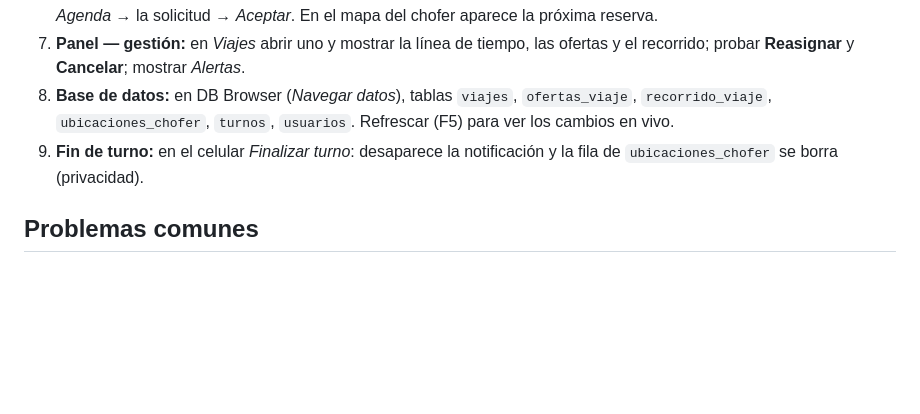
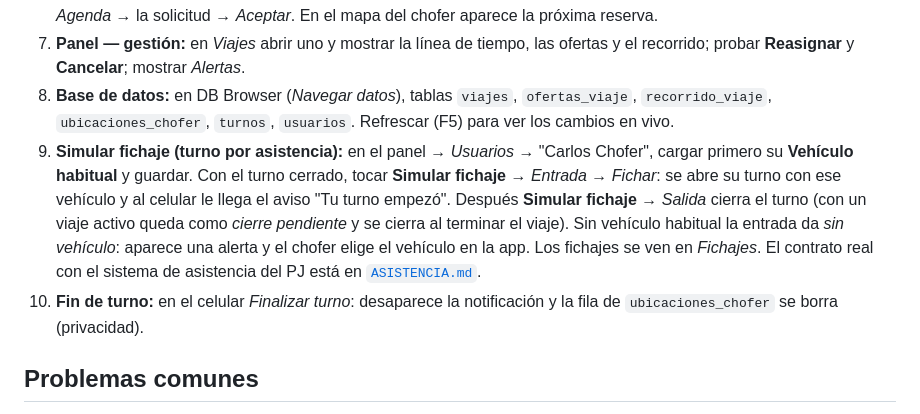
Before and after one commit to facundo7825/control-vehicular, a Markdown page: docs/DEMO.md, the part around the change. GitHub-like rendering; blank space fills up the shorter version.

Commit message:
docs: contrato de eventos de asistencia para el Poder Judicial
Co-Authored-By: Claude Opus 5.5 <noreply@anthropic.com>

```diff
--- a/docs/DEMO.md
+++ b/docs/DEMO.md
@@ -61,7 +61,8 @@ Datos de demo: vehículos AB123CD, AC456EF y AD789GH; "Juez" marcado como cargo
 6. **Reserva:** como Ana → *Reservar para más tarde* → mañana a las 10:00 → elegir a Carlos → confirmar. En el celular: *Agenda* → la solicitud → *Aceptar*. En el mapa del chofer aparece la próxima reserva.
 7. **Panel — gestión:** en *Viajes* abrir uno y mostrar la línea de tiempo, las ofertas y el recorrido; probar **Reasignar** y **Cancelar**; mostrar *Alertas*.
 8. **Base de datos:** en DB Browser (*Navegar datos*), tablas `viajes`, `ofertas_viaje`, `recorrido_viaje`, `ubicaciones_chofer`, `turnos`, `usuarios`. Refrescar (F5) para ver los cambios en vivo.
-9. **Fin de turno:** en el celular *Finalizar turno*: desaparece la notificación y la fila de `ubicaciones_chofer` se borra (privacidad).
+9. **Simular fichaje (turno por asistencia):** en el panel → *Usuarios* → "Carlos Chofer", cargar primero su **Vehículo habitual** y guardar. Con el turno cerrado, tocar **Simular fichaje** → *Entrada* → *Fichar*: se abre su turno con ese vehículo y al celular le llega el aviso "Tu turno empezó". Después **Simular fichaje** → *Salida* cierra el turno (con un viaje activo queda como *cierre pendiente* y se cierra al terminar el viaje). Sin vehículo habitual la entrada da *sin vehículo*: aparece una alerta y el chofer elige el vehículo en la app. Los fichajes se ven en *Fichajes*. El contrato real con el sistema de asistencia del PJ está en [`ASISTENCIA.md`](ASISTENCIA.md).
+10. **Fin de turno:** en el celular *Finalizar turno*: desaparece la notificación y la fila de `ubicaciones_chofer` se borra (privacidad).
 
 ## Problemas comunes
 
```
Also changed, not shown: docs/ASISTENCIA.md (added, +208 -0 lines).
